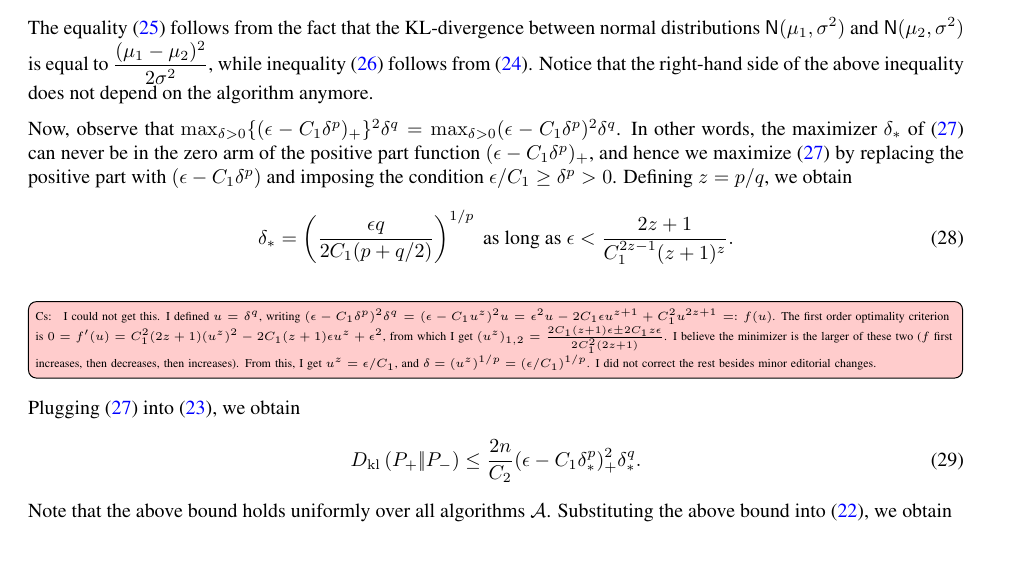
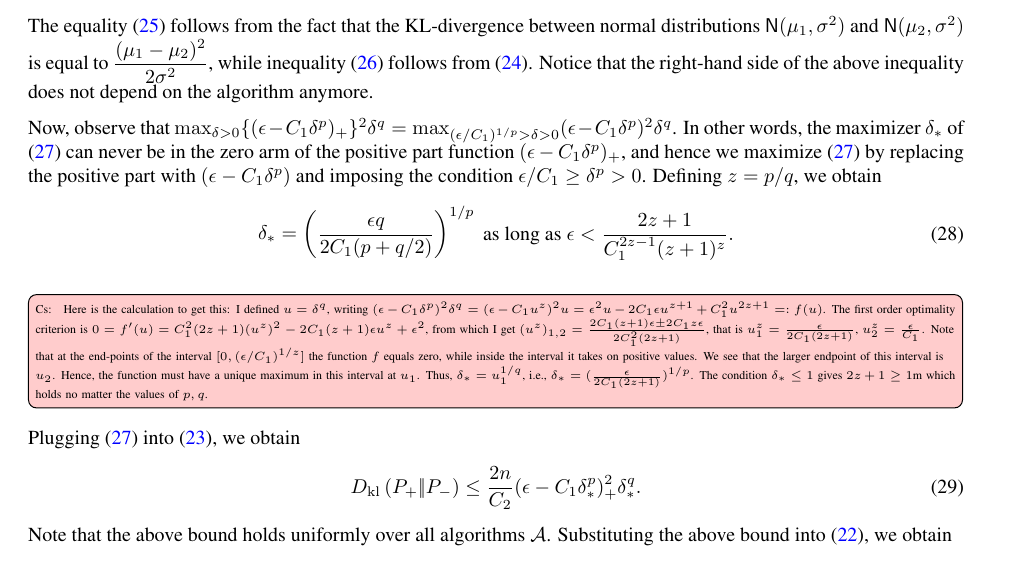
Before and after one commit to Szepi/OptWithGradOracle, a LaTeX paper (aistats_camera_ready/bgo-cam-ready.tex, which reads aistats_camera_ready/lb_proof.tex): part of page 21 of 25, cut so that both start at the same text. Compiled offline with pdfLaTeX.

Commit message:
better calculation in the lower bound of delta_*

```diff
--- a/aistats_camera_ready/lb_proof.tex
+++ b/aistats_camera_ready/lb_proof.tex
@@ -242,27 +242,31 @@ From the foregoing, using the abbreviations $x_t^{\A} = x^{\A}_t(g_{1:t-1})$ and
 The equality \eqref{eq:dkgauss1} follows from the fact that the KL-divergence between normal distributions $\normal(\mu_1,\sigma^2)$ and $\normal(\mu_2,\sigma^2)$ is equal to $\dfrac{(\mu_1 - \mu_2)^2}{2 \sigma^2}$, while inequality \eqref{eq:dkgauss} follows from \eqref{eq:gdiff-ub}. Notice that the right-hand side of the above inequality does not depend on the algorithm anymore.
 
 Now, observe that
-$\max_{\delta> 0} \{(\epsilon - C_1 \delta^p)_+\}^2 \delta^q = \max_{\delta> 0} (\epsilon - C_1 \delta^p)^2 \delta^q$.
+$\max_{\delta> 0} \{(\epsilon - C_1 \delta^p)_+\}^2 \delta^q = \max_{(\epsilon/C_1)^{1/p}>\delta> 0} (\epsilon - C_1 \delta^p)^2 \delta^q$.
 In other words, the maximizer $\delta_*$ of \eqref{eq:supdelta} can never be in the zero arm of the positive part
 function $(\epsilon - C_1 \delta^p)_+$,
 and hence we maximize \eqref{eq:supdelta} by replacing the positive part with $(\epsilon - C_1 \delta^p)$ and imposing the condition $\epsilon/C_1 \ge \delta^p>0$.
-Defining $z=p/q$, we obtain
+Defining $z=p/q$,
+we obtain
 \begin{align}
 \delta_*=\left(\frac{\epsilon q}{2C_1(p+q/2)}\right)^{1/p} \text{ as long as }\epsilon<\frac{2z+1}{C_1^{2z-1}(z+1)^z}. \label{eq:deltastar}
 \end{align}
 \todoc[inline]{
-I could not get this.
+Here is the calculation to get this:
 I defined $u = \delta^q$, writing $(\epsilon-C_1 \delta^p)^2 \delta^q = (\epsilon-C_1 u^z)^2 u
 = \epsilon^2 u- 2C_1 \epsilon u^{z+1} + C_1^2 u^{2z+1}
 = :f(u)$.
 The first order optimality criterion is
 $0 = f'(u) = C_1^2(2z+1) (u^z)^2 - 2 C_1 (z+1) \epsilon u^z + \epsilon^2$, from which I get
-$(u^z)_{1,2} = \frac{2C_1(z+1)\epsilon \pm 2 C_1 z \epsilon}{2C_1^2(2z+1)}$.
-I believe the minimizer is the larger of these two ($f$ first increases, then decreases, then increases).
-From this, I get
-$u^z = \epsilon/C_1$, and $\delta = (u^z)^{1/p} = (\epsilon/C_1)^{1/p}$.
-I did not correct the rest besides minor editorial changes.}
-
+$(u^z)_{1,2} = \frac{2C_1(z+1)\epsilon \pm 2 C_1 z \epsilon}{2C_1^2(2z+1)}$,
+that is $u^z_1 = \frac{\epsilon }{2C_1 (2z+1)}$, $u^z_2 = \frac{\epsilon}{C_1}$.
+Note that at the end-points of the interval $[0,(\epsilon/C_1)^{1/z}]$
+the function $f$ equals zero, while inside the interval it takes on positive values.
+We see that the larger endpoint of this interval is $u_2$. Hence, the function must have a
+unique maximum in this interval at $u_1$.
+Thus,  $\delta_* = u_1^{1/q}$, i.e., $\delta_* = ( \frac{\epsilon }{2C_1 (2z+1)})^{1/p}$.
+The condition $\delta_*\le 1$ gives $2z+1\ge 1$m which holds no matter the values of $p,q$.
+}
 Plugging \eqref{eq:supdelta} into \eqref{eq:dklchain}, we obtain
 \begin{align}
 \dkl{P_{+}}{P_{-}} \le \dfrac{2n}{C_2} (\epsilon-C_1\delta_*^p)_+^2 \delta_*^q.
```
